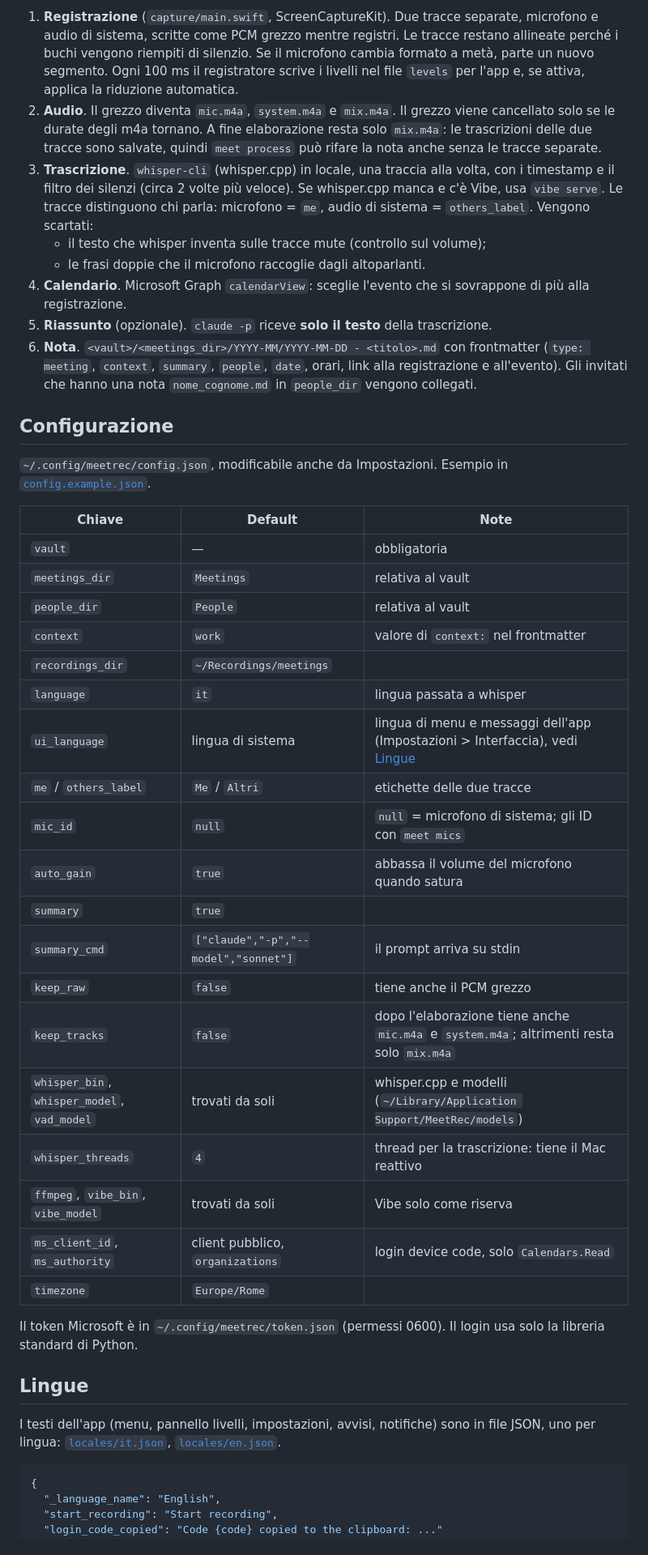
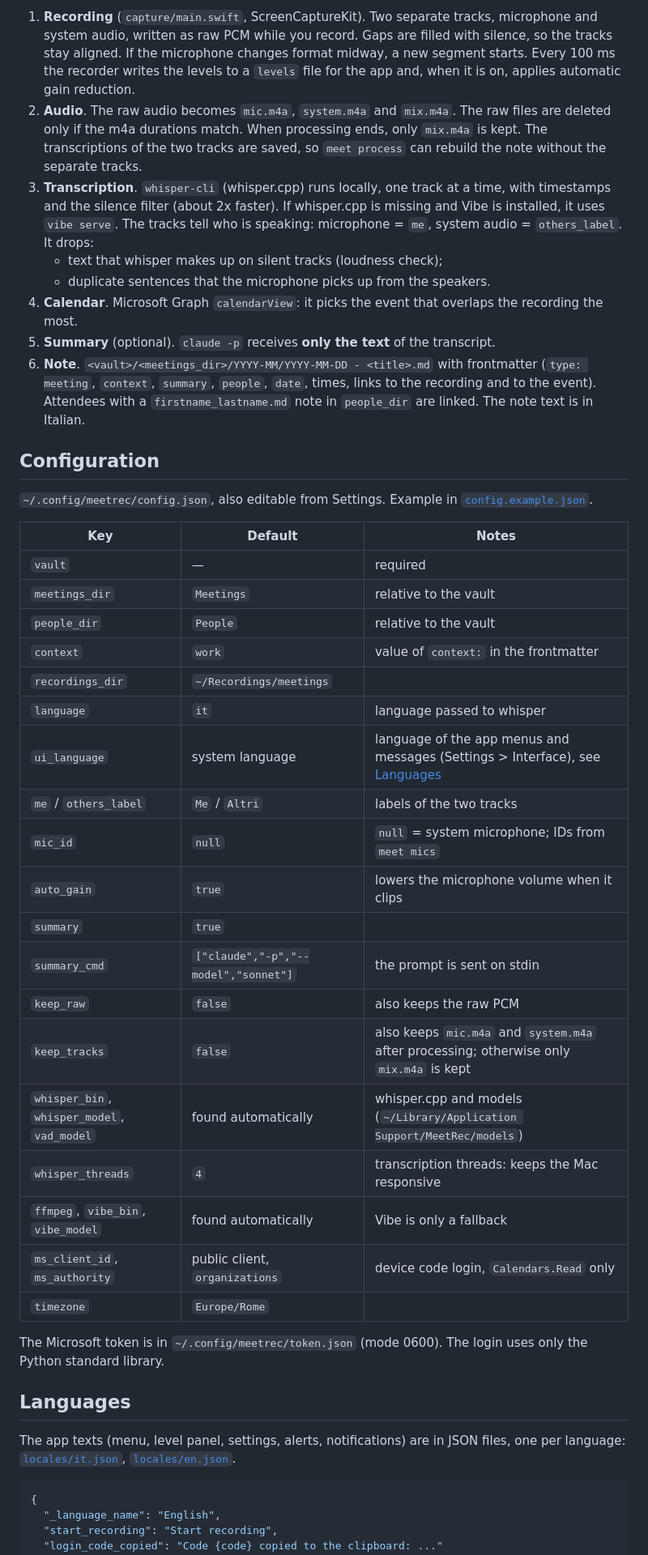
Before and after one commit to fabiottini/meetrec, a Markdown page: README.md, the part around one of its changes. Shown at 81% size. GitHub-like rendering.

````diff
--- a/README.md
+++ b/README.md
@@ -132,57 +136,60 @@ Le cuffie Bluetooth (AirPods, Sony WH-1000XM…), quando usi il loro microfono,
 
-1. **Registrazione** (`capture/main.swift`, ScreenCaptureKit). Due tracce separate,
-   microfono e audio di sistema, scritte come PCM grezzo mentre registri. Le tracce restano
-   allineate perché i buchi vengono riempiti di silenzio. Se il microfono cambia formato a metà,
-   parte un nuovo segmento. Ogni 100 ms il registratore scrive i livelli nel file `levels` per
-   l'app e, se attiva, applica la riduzione automatica.
-2. **Audio**. Il grezzo diventa `mic.m4a`, `system.m4a` e `mix.m4a`. Il grezzo viene cancellato
-   solo se le durate degli m4a tornano. A fine elaborazione resta solo `mix.m4a`: le trascrizioni delle due
-   tracce sono salvate, quindi `meet process` può rifare la nota anche senza le tracce separate.
-3. **Trascrizione**. `whisper-cli` (whisper.cpp) in locale, una traccia alla volta, con i timestamp e il
-   filtro dei silenzi (circa 2 volte più veloce). Se whisper.cpp manca e c'è Vibe, usa `vibe serve`. Le tracce
-   distinguono chi parla: microfono = `me`, audio di sistema = `others_label`. Vengono scartati:
-   - il testo che whisper inventa sulle tracce mute (controllo sul volume);
-   - le frasi doppie che il microfono raccoglie dagli altoparlanti.
-4. **Calendario**. Microsoft Graph `calendarView`: sceglie l'evento che si sovrappone di più
-   alla registrazione.
-5. **Riassunto** (opzionale). `claude -p` riceve **solo il testo** della trascrizione.
-6. **Nota**. `<vault>/<meetings_dir>/YYYY-MM/YYYY-MM-DD - <titolo>.md` con frontmatter
-   (`type: meeting`, `context`, `summary`, `people`, `date`, orari, link alla registrazione e
-   all'evento). Gli invitati che hanno una nota `nome_cognome.md` in `people_dir` vengono collegati.
+1. **Recording** (`capture/main.swift`, ScreenCaptureKit). Two separate tracks, microphone and
+   system audio, written as raw PCM while you record. Gaps are filled with silence, so the tracks
+   stay aligned. If the microphone changes format midway, a new segment starts. Every 100 ms the
+   recorder writes the levels to a `levels` file for the app and, when it is on, applies automatic
+   gain reduction.
+2. **Audio**. The raw audio becomes `mic.m4a`, `system.m4a` and `mix.m4a`. The raw files are deleted
+   only if the m4a durations match. When processing ends, only `mix.m4a` is kept. The transcriptions
+   of the two tracks are saved, so `meet process` can rebuild the note without the separate tracks.
+3. **Transcription**. `whisper-cli` (whisper.cpp) runs locally, one track at a time, with timestamps
+   and the silence filter (about 2x faster). If whisper.cpp is missing and Vibe is installed, it
+   uses `vibe serve`. The tracks tell who is speaking: microphone = `me`, system audio =
+   `others_label`. It drops:
+   - text that whisper makes up on silent tracks (loudness check);
+   - duplicate sentences that the microphone picks up from the speakers.
+4. **Calendar**. Microsoft Graph `calendarView`: it picks the event that overlaps the recording
+   the most.
+5. **Summary** (optional). `claude -p` receives **only the text** of the transcript.
+6. **Note**. `<vault>/<meetings_dir>/YYYY-MM/YYYY-MM-DD - <title>.md` with frontmatter
+   (`type: meeting`, `context`, `summary`, `people`, `date`, times, links to the recording and
+   to the event). Attendees with a `firstname_lastname.md` note in `people_dir` are linked.
+   The note text is in Italian.
 
-## Configurazione
+## Configuration
 
-`~/.config/meetrec/config.json`, modificabile anche da Impostazioni. Esempio in
+`~/.config/meetrec/config.json`, also editable from Settings. Example in
 [`config.example.json`](config.example.json).
 
-| Chiave | Default | Note |
+| Key | Default | Notes |
 |---|---|---|
-| `vault` | — | obbligatoria |
-| `meetings_dir` | `Meetings` | relativa al vault |
-| `people_dir` | `People` | relativa al vault |
-| `context` | `work` | valore di `context:` nel frontmatter |
+| `vault` | — | required |
+| `meetings_dir` | `Meetings` | relative to the vault |
+| `people_dir` | `People` | relative to the vault |
+| `context` | `work` | value of `context:` in the frontmatter |
 | `recordings_dir` | `~/Recordings/meetings` | |
-| `language` | `it` | lingua passata a whisper |
-| `ui_language` | lingua di sistema | lingua di menu e messaggi dell'app (Impostazioni > Interfaccia), vedi [Lingue](#lingue) |
-| `me` / `others_label` | `Me` / `Altri` | etichette delle due tracce |
-| `mic_id` | `null` | `null` = microfono di sistema; gli ID con `meet mics` |
-| `auto_gain` | `true` | abbassa il volume del microfono quando satura |
+| `language` | `it` | language passed to whisper |
+| `ui_language` | system language | language of the app menus and messages (Settings > Interface), see [Languages](#languages) |
+| `me` / `others_label` | `Me` / `Altri` | labels of the two tracks |
+| `mic_id` | `null` | `null` = system microphone; IDs from `meet mics` |
+| `auto_gain` | `true` | lowers the microphone volume when it clips |
 | `summary` | `true` | |
-| `summary_cmd` | `["claude","-p","--model","sonnet"]` | il prompt arriva su stdin |
-| `keep_raw` | `false` | tiene anche il PCM grezzo |
-| `keep_tracks` | `false` | dopo l'elaborazione tiene anche `mic.m4a` e `system.m4a`; altrimenti resta solo `mix.m4a` |
-| `whisper_bin`, `whisper_model`, `vad_model` | trovati da soli | whisper.cpp e modelli (`~/Library/Application Support/MeetRec/models`) |
-| `whisper_threads` | `4` | thread per la trascrizione: tiene il Mac reattivo |
-| `ffmpeg`, `vibe_bin`, `vibe_model` | trovati da soli | Vibe solo come riserva |
-| `ms_client_id`, `ms_authority` | client pubblico, `organizations` | login device code, solo `Calendars.Read` |
+| `summary_cmd` | `["claude","-p","--model","sonnet"]` | the prompt is sent on stdin |
+| `keep_raw` | `false` | also keeps the raw PCM |
+| `keep_tracks` | `false` | also keeps `mic.m4a` and `system.m4a` after processing; otherwise only `mix.m4a` is kept |
+| `whisper_bin`, `whisper_model`, `vad_model` | found automatically | whisper.cpp and models (`~/Library/Application Support/MeetRec/models`) |
+| `whisper_threads` | `4` | transcription threads: keeps the Mac responsive |
+| `ffmpeg`, `vibe_bin`, `vibe_model` | found automatically | Vibe is only a fallback |
+| `ms_client_id`, `ms_authority` | public client, `organizations` | device code login, `Calendars.Read` only |
 | `timezone` | `Europe/Rome` | |
 
-Il token Microsoft è in `~/.config/meetrec/token.json` (permessi 0600). Il login usa solo la libreria standard di Python.
+The Microsoft token is in `~/.config/meetrec/token.json` (mode 0600). The login uses only the
+Python standard library.
 
-## Lingue
+## Languages
 
-I testi dell'app (menu, pannello livelli, impostazioni, avvisi, notifiche) sono in file JSON, uno
-per lingua: [`locales/it.json`](locales/it.json), [`locales/en.json`](locales/en.json).
+The app texts (menu, level panel, settings, alerts, notifications) are in JSON files, one per
+language: [`locales/it.json`](locales/it.json), [`locales/en.json`](locales/en.json).
 
 ```json
 {
````
Also changed, not shown: other parts of README.md (+116 -112 lines), docs/levels.png, docs/menu.png, docs/menubar.png, 2 other files.
